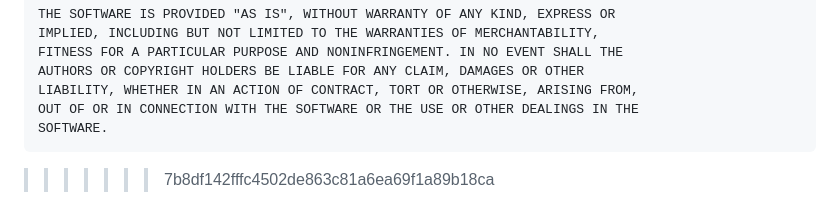
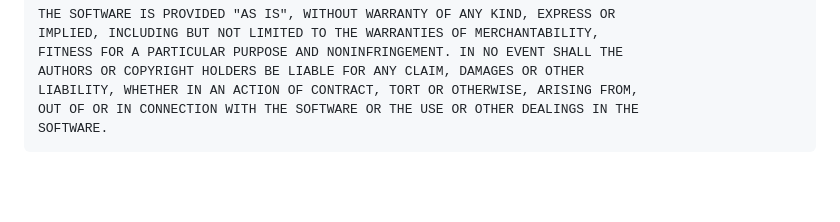
Before and after one commit to Wissasono11/SUKA-Canteen, a Markdown page: README.md, the part around the change. Rendered like a GitHub page; blank space fills up the shorter version.

````diff
--- a/README.md
+++ b/README.md
@@ -191,5 +191,3 @@ LIABILITY, WHETHER IN AN ACTION OF CONTRACT, TORT OR OTHERWISE, ARISING FROM,
 OUT OF OR IN CONNECTION WITH THE SOFTWARE OR THE USE OR OTHER DEALINGS IN THE
 SOFTWARE.
 ```
-
-> > > > > > > 7b8df142fffc4502de863c81a6ea69f1a89b18ca
````
